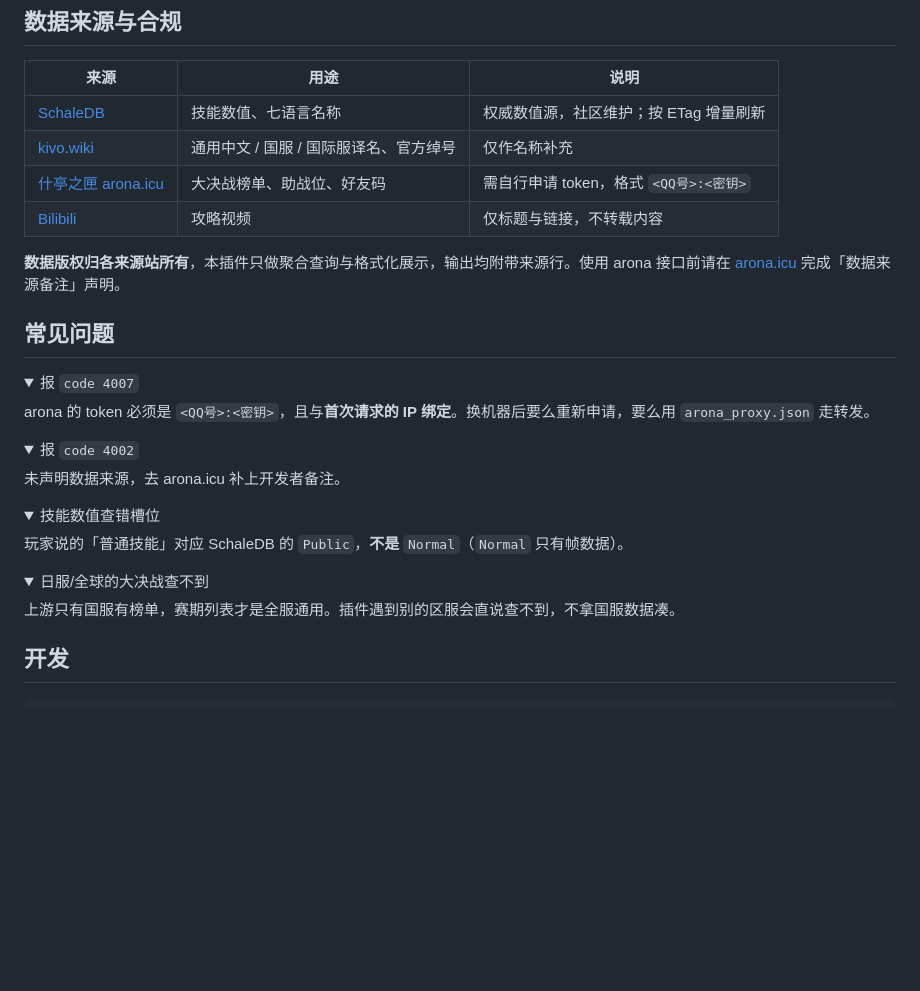
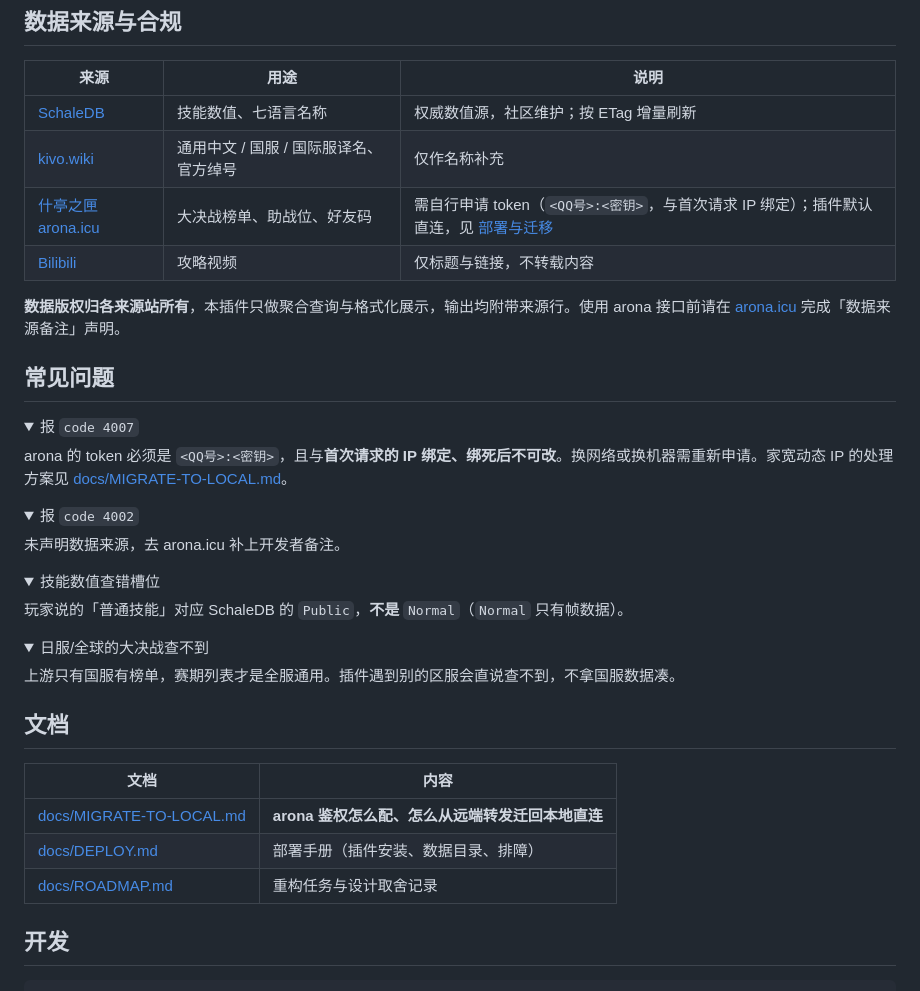
Before and after one commit to kermond369-nsis/astrbot_plugin_ba_wiki, a Markdown page: README.md, the part around the change. GitHub-like rendering; folded sections open; blank space fills up the shorter version.

Commit message:
docs: 新增「从远端转发迁回本地直连」说明，README 补文档索引

````diff
--- a/README.md
+++ b/README.md
@@ -151,7 +151,7 @@ astrbot_plugin_ba_wiki/
 |---|---|---|
 | [SchaleDB](https://schaledb.com) | 技能数值、七语言名称 | 权威数值源，社区维护；按 ETag 增量刷新 |
 | [kivo.wiki](https://kivo.wiki) | 通用中文 / 国服 / 国际服译名、官方绰号 | 仅作名称补充 |
-| [什亭之匣 arona.icu](https://arona.icu) | 大决战榜单、助战位、好友码 | 需自行申请 token，格式 `<QQ号>:<密钥>` |
+| [什亭之匣 arona.icu](https://arona.icu) | 大决战榜单、助战位、好友码 | 需自行申请 token（`<QQ号>:<密钥>`，与首次请求 IP 绑定）；插件默认直连，见 [部署与迁移](docs/MIGRATE-TO-LOCAL.md) |
 | [Bilibili](https://www.bilibili.com) | 攻略视频 | 仅标题与链接，不转载内容 |
 
 **数据版权归各来源站所有**，本插件只做聚合查询与格式化展示，输出均附带来源行。使用 arona 接口前请在 [arona.icu](https://arona.icu) 完成「数据来源备注」声明。
@@ -161,7 +161,7 @@ astrbot_plugin_ba_wiki/
 <details>
 <summary>报 <code>code 4007</code></summary>
 
-arona 的 token 必须是 `<QQ号>:<密钥>`，且与**首次请求的 IP 绑定**。换机器后要么重新申请，要么用 `arona_proxy.json` 走转发。
+arona 的 token 必须是 `<QQ号>:<密钥>`，且与**首次请求的 IP 绑定、绑死后不可改**。换网络或换机器需重新申请。家宽动态 IP 的处理方案见 [docs/MIGRATE-TO-LOCAL.md](docs/MIGRATE-TO-LOCAL.md)。
 </details>
 
 <details>
@@ -182,6 +182,14 @@ arona 的 token 必须是 `<QQ号>:<密钥>`，且与**首次请求的 IP 绑定
 上游只有国服有榜单，赛期列表才是全服通用。插件遇到别的区服会直说查不到，不拿国服数据凑。
 </details>
 
+## 文档
+
+| 文档 | 内容 |
+|---|---|
+| [docs/MIGRATE-TO-LOCAL.md](docs/MIGRATE-TO-LOCAL.md) | **arona 鉴权怎么配、怎么从远端转发迁回本地直连** |
+| [docs/DEPLOY.md](docs/DEPLOY.md) | 部署手册（插件安装、数据目录、排障） |
+| [docs/ROADMAP.md](docs/ROADMAP.md) | 重构任务与设计取舍记录 |
+
 ## 开发
 
 ```bash
````
Also changed, not shown: docs/MIGRATE-TO-LOCAL.md (added, +219 -0 lines).
